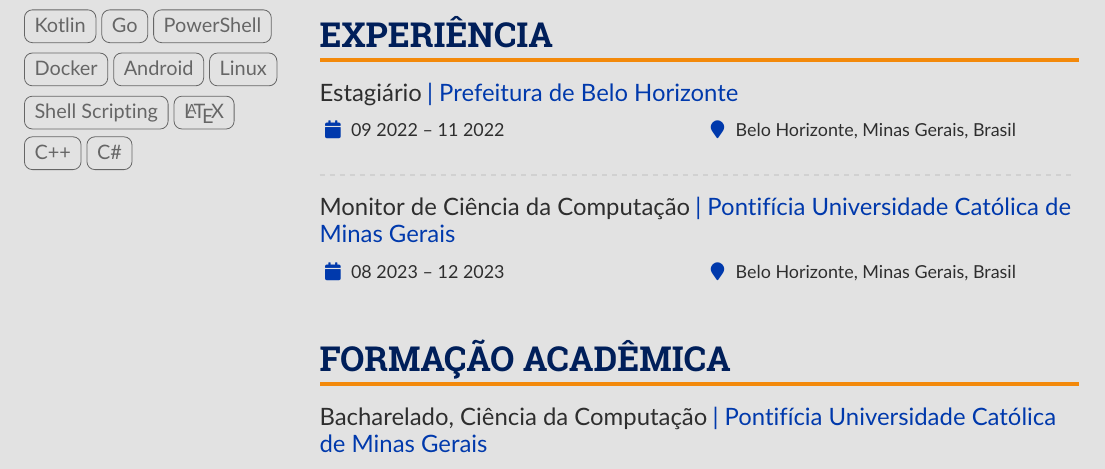
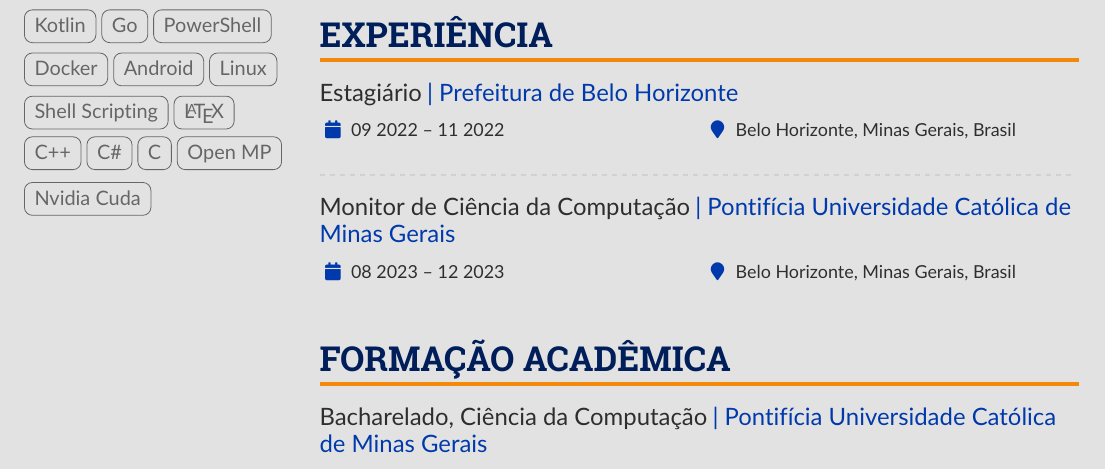
Before and after one commit to Henriquemcc/Curriculo, a LaTeX CV (English/main.tex): part of page 1 of 2, cut so that both start at the same text. Compiled offline with pdfLaTeX.

Commit message:
Updates from Overleaf

```diff
--- a/English/main.tex
+++ b/English/main.tex
@@ -152,6 +152,9 @@
             \cvtag{\LaTeX}
             \cvtag{C++}
             \cvtag{C\#}
+            \cvtag{C}
+            \cvtag{Open MP}
+            \cvtag{Nvidia Cuda}
         % ----- Competências -----
 
         % ----- LEARNING -----
```
Also changed, not shown: Portugues/main.tex (+3 -0 lines).
